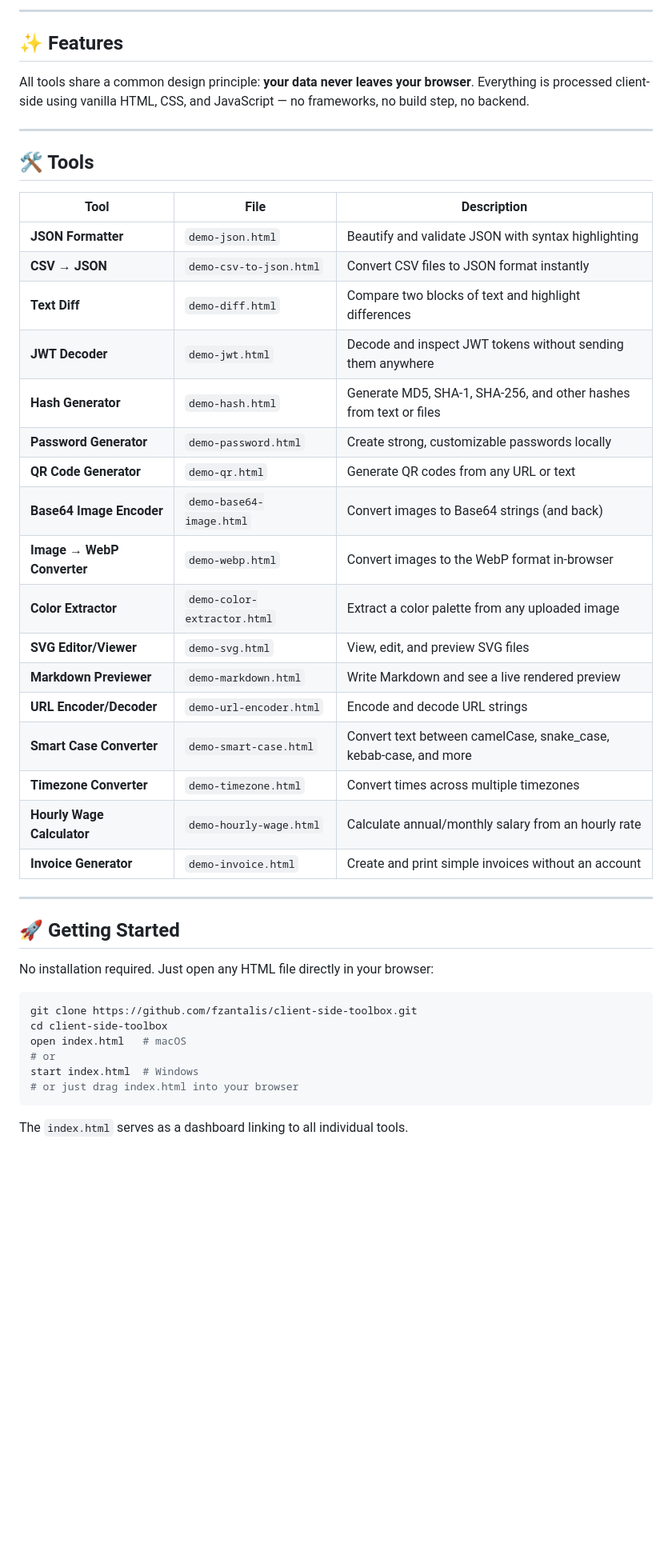
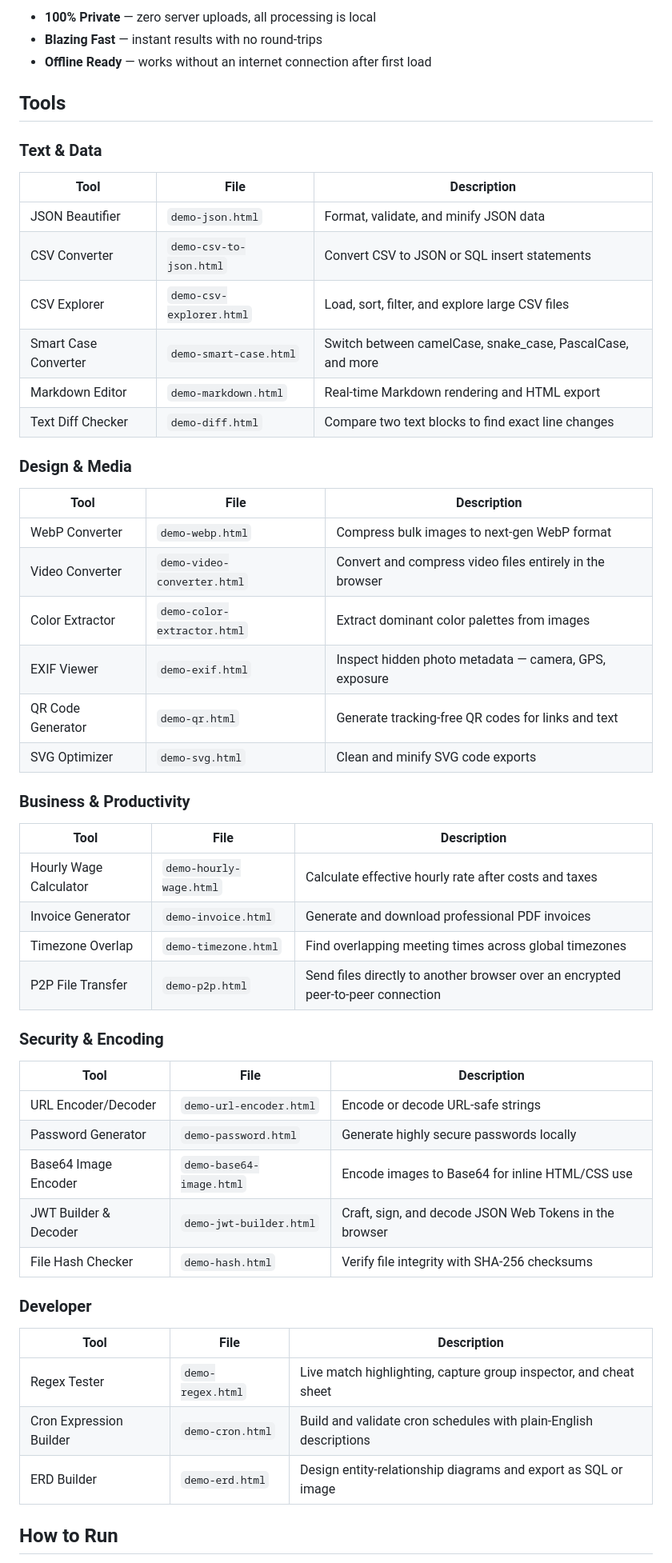
Before and after one commit to fzantalis/client-side-toolbox, a Markdown page: README.md, the part around one of its changes. Shown at 80% size. Drawn GitHub-style; blank space fills up the shorter version.

````diff
--- a/README.md
+++ b/README.md
@@ -9,48 +6,53 @@ A suite of developer and business utilities that run **entirely in your browser*
 
----
+- **100% Private** — zero server uploads, all processing is local
+- **Blazing Fast** — instant results with no round-trips
+- **Offline Ready** — works without an internet connection after first load
 
-## ✨ Features
+## Tools
 
-All tools share a common design principle: **your data never leaves your browser**. Everything is processed client-side using vanilla HTML, CSS, and JavaScript — no frameworks, no build step, no backend.
-
----
-
-## 🛠️ Tools
-
+### Text & Data
 | Tool | File | Description |
 |------|------|-------------|
-| **JSON Formatter** | `demo-json.html` | Beautify and validate JSON with syntax highlighting |
-| **CSV → JSON** | `demo-csv-to-json.html` | Convert CSV files to JSON format instantly |
-| **Text Diff** | `demo-diff.html` | Compare two blocks of text and highlight differences |
-| **JWT Decoder** | `demo-jwt.html` | Decode and inspect JWT tokens without sending them anywhere |
-| **Hash Generator** | `demo-hash.html` | Generate MD5, SHA-1, SHA-256, and other hashes from text or files |
-| **Password Generator** | `demo-password.html` | Create strong, customizable passwords locally |
-| **QR Code Generator** | `demo-qr.html` | Generate QR codes from any URL or text |
-| **Base64 Image Encoder** | `demo-base64-image.html` | Convert images to Base64 strings (and back) |
-| **Image → WebP Converter** | `demo-webp.html` | Convert images to the WebP format in-browser |
-| **Color Extractor** | `demo-color-extractor.html` | Extract a color palette from any uploaded image |
-| **SVG Editor/Viewer** | `demo-svg.html` | View, edit, and preview SVG files |
-| **Markdown Previewer** | `demo-markdown.html` | Write Markdown and see a live rendered preview |
-| **URL Encoder/Decoder** | `demo-url-encoder.html` | Encode and decode URL strings |
-| **Smart Case Converter** | `demo-smart-case.html` | Convert text between camelCase, snake_case, kebab-case, and more |
-| **Timezone Converter** | `demo-timezone.html` | Convert times across multiple timezones |
-| **Hourly Wage Calculator** | `demo-hourly-wage.html` | Calculate annual/monthly salary from an hourly rate |
-| **Invoice Generator** | `demo-invoice.html` | Create and print simple invoices without an account |
+| JSON Beautifier | `demo-json.html` | Format, validate, and minify JSON data |
+| CSV Converter | `demo-csv-to-json.html` | Convert CSV to JSON or SQL insert statements |
+| CSV Explorer | `demo-csv-explorer.html` | Load, sort, filter, and explore large CSV files |
+| Smart Case Converter | `demo-smart-case.html` | Switch between camelCase, snake_case, PascalCase, and more |
+| Markdown Editor | `demo-markdown.html` | Real-time Markdown rendering and HTML export |
+| Text Diff Checker | `demo-diff.html` | Compare two text blocks to find exact line changes |
 
----
+### Design & Media
+| Tool | File | Description |
+|------|------|-------------|
+| WebP Converter | `demo-webp.html` | Compress bulk images to next-gen WebP format |
+| Video Converter | `demo-video-converter.html` | Convert and compress video files entirely in the browser |
+| Color Extractor | `demo-color-extractor.html` | Extract dominant color palettes from images |
+| EXIF Viewer | `demo-exif.html` | Inspect hidden photo metadata — camera, GPS, exposure |
+| QR Code Generator | `demo-qr.html` | Generate tracking-free QR codes for links and text |
+| SVG Optimizer | `demo-svg.html` | Clean and minify SVG code exports |
 
-## 🚀 Getting Started
+### Business & Productivity
+| Tool | File | Description |
+|------|------|-------------|
+| Hourly Wage Calculator | `demo-hourly-wage.html` | Calculate effective hourly rate after costs and taxes |
+| Invoice Generator | `demo-invoice.html` | Generate and download professional PDF invoices |
+| Timezone Overlap | `demo-timezone.html` | Find overlapping meeting times across global timezones |
+| P2P File Transfer | `demo-p2p.html` | Send files directly to another browser over an encrypted peer-to-peer connection |
 
-No installation required. Just open any HTML file directly in your browser:
+### Security & Encoding
+| Tool | File | Description |
+|------|------|-------------|
+| URL Encoder/Decoder | `demo-url-encoder.html` | Encode or decode URL-safe strings |
+| Password Generator | `demo-password.html` | Generate highly secure passwords locally |
+| Base64 Image Encoder | `demo-base64-image.html` | Encode images to Base64 for inline HTML/CSS use |
+| JWT Builder & Decoder | `demo-jwt-builder.html` | Craft, sign, and decode JSON Web Tokens in the browser |
+| File Hash Checker | `demo-hash.html` | Verify file integrity with SHA-256 checksums |
 
-```bash
-git clone https://github.com/fzantalis/client-side-toolbox.git
-cd client-side-toolbox
-open index.html   # macOS
-# or
-start index.html  # Windows
-# or just drag index.html into your browser
-```
+### Developer
+| Tool | File | Description |
+|------|------|-------------|
+| Regex Tester | `demo-regex.html` | Live match highlighting, capture group inspector, and cheat sheet |
+| Cron Expression Builder | `demo-cron.html` | Build and validate cron schedules with plain-English descriptions |
+| ERD Builder | `demo-erd.html` | Design entity-relationship diagrams and export as SQL or image |
 
-The `index.html` serves as a dashboard linking to all individual tools.
+## How to Run
 
````
Also changed, not shown: other parts of README.md (+21 -26 lines).
